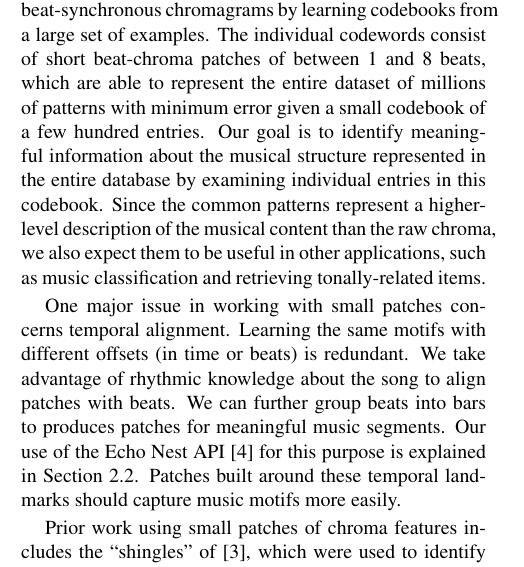
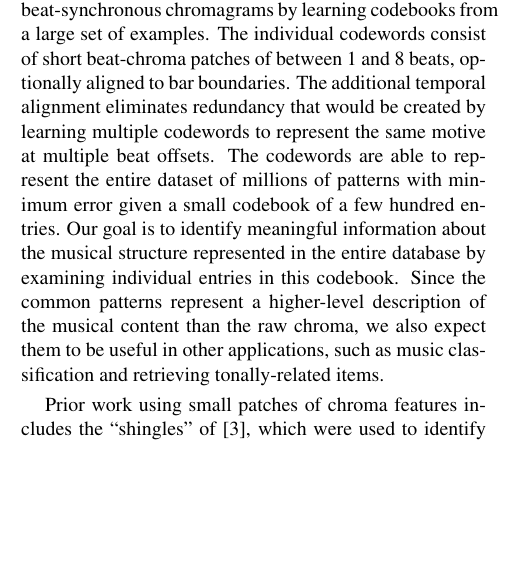
Before and after one commit to tbertinmahieux/BostonHackDay, a LaTeX paper (Paper/Paper.tex): part of one column of page 1 of 6, cut so that both start at the same text, the shorter picture padded with empty space. Compiled offline with pdfLaTeX.

Commit message:
reworked bar alignment into intro

```diff
--- a/Paper/Paper.tex
+++ b/Paper/Paper.tex
@@ -116,25 +116,23 @@ instrumentation and other stylistic details.
 Specifically, this paper identifies common patterns in beat-synchronous
 chromagrams by learning codebooks from a large set of examples.
 The individual codewords consist of short beat-chroma patches of
-between 1 and 8 beats, which are able to represent the entire dataset
+between 1 and 8 beats, optionally aligned to bar boundaries.
+%
+The additional temporal alignment eliminates redundancy that would be
+created by learning multiple codewords to represent the same motive at
+multiple beat offsets.
+%
+The codewords are able to represent the entire dataset
 of millions of patterns with minimum error given a small codebook of
-a few hundred entries.  Our goal is to identify meaningful information
+a few hundred entries.
+%
+Our goal is to identify meaningful information
 about the musical structure represented in the entire database by
 examining individual entries in this codebook.  Since the common
 patterns represent a higher-level description of the musical content
 than the raw chroma,
 we also expect them to be useful in other applications, such as
 music classification and retrieving tonally-related items.
-
-One major issue in working with small patches concerns temporal
-alignment. Learning the same motifs with different offsets
-(in time or beats) is redundant. We take advantage
-of rhythmic knowledge about the song to align patches with beats.
-We can further group beats into bars to produces patches
-for meaningful music segments.
-Our use of the Echo Nest API \cite{EchoNest} for this purpose is
-explained in Section \ref{ssec:beatpatch}. Patches built around
-these temporal landmarks should capture music motifs more easily.
 
 Prior work using small patches of chroma features includes
 the ``shingles'' of \cite{Casey2007_small}, which were used to
```
Also changed, not shown: Paper/Paper.tex (8 more changed lines).
